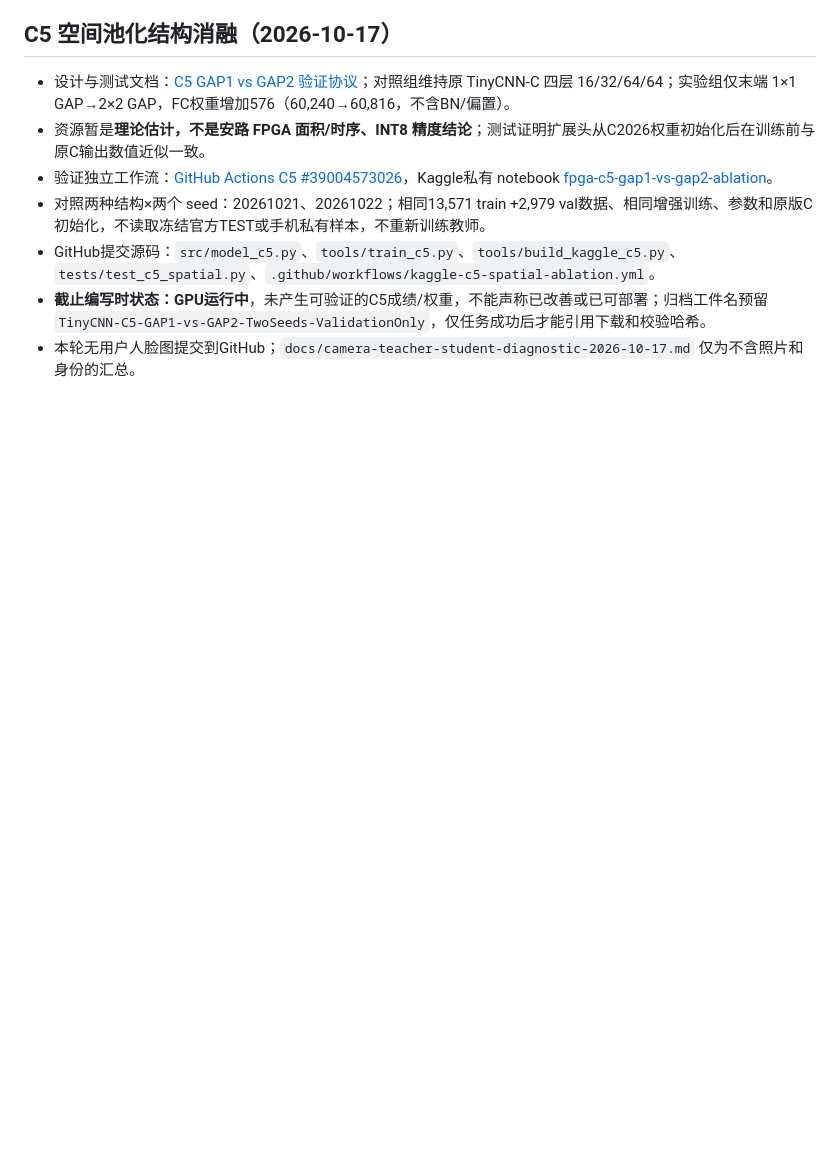
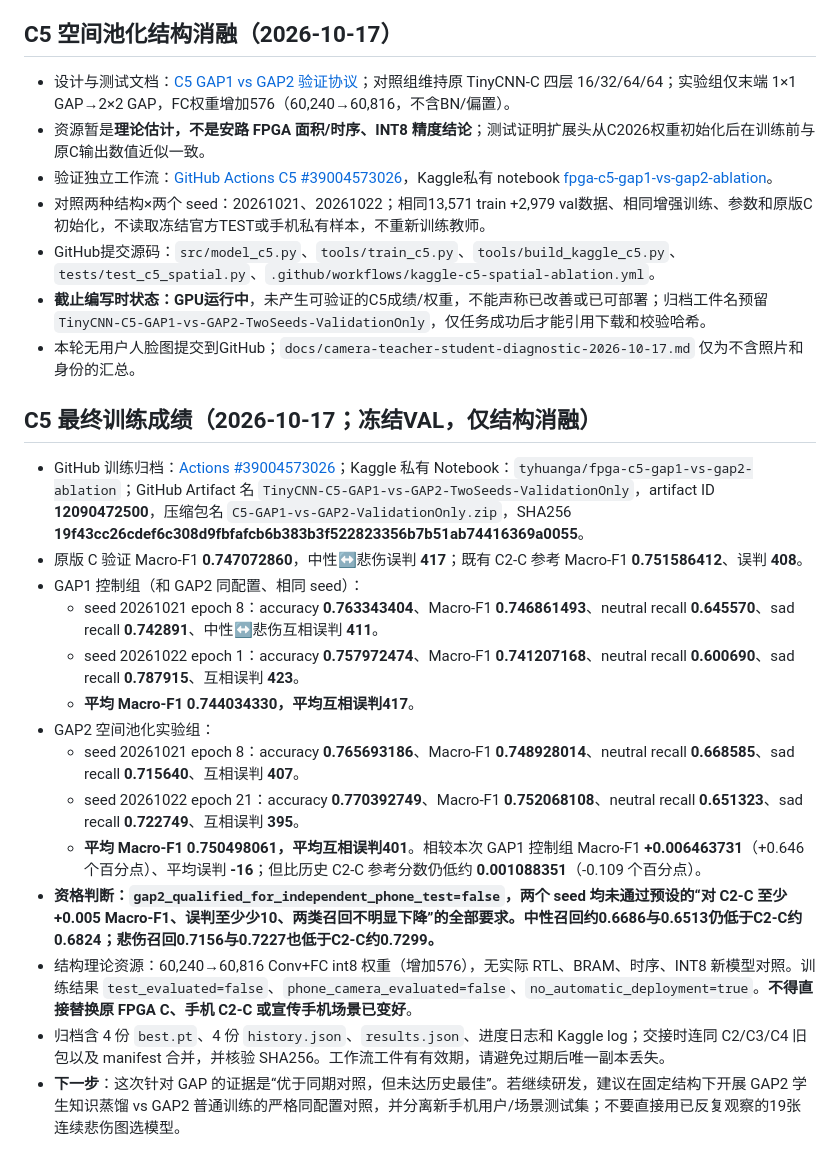
Before and after one commit to tyhuang200612-sudo/fpga-emotion-recognition, a Markdown page: docs/experiment-handoff-index.md, the part around the change. Drawn GitHub-style; blank space fills up the shorter version.

Commit message:
Archive verified C5 two-seed spatial ablation metrics, SHA256 and failed release gate

```diff
--- a/docs/experiment-handoff-index.md
+++ b/docs/experiment-handoff-index.md
@@ -70,3 +70,20 @@
 - GitHub提交源码：`src/model_c5.py`、`tools/train_c5.py`、`tools/build_kaggle_c5.py`、`tests/test_c5_spatial.py`、`.github/workflows/kaggle-c5-spatial-ablation.yml`。
 - **截止编写时状态：GPU运行中**，未产生可验证的C5成绩/权重，不能声称已改善或已可部署；归档工件名预留 `TinyCNN-C5-GAP1-vs-GAP2-TwoSeeds-ValidationOnly`，仅任务成功后才能引用下载和校验哈希。
 - 本轮无用户人脸图提交到GitHub；`docs/camera-teacher-student-diagnostic-2026-10-17.md` 仅为不含照片和身份的汇总。
+
+
+## C5 最终训练成绩（2026-10-17；冻结VAL，仅结构消融）
+- GitHub 训练归档：[Actions #39004573026](https://github.com/tyhuang200612-sudo/fpga-emotion-recognition/actions/runs/39004573026)；Kaggle 私有 Notebook：`tyhuanga/fpga-c5-gap1-vs-gap2-ablation`；GitHub Artifact 名 `TinyCNN-C5-GAP1-vs-GAP2-TwoSeeds-ValidationOnly`，artifact ID **12090472500**，压缩包名 `C5-GAP1-vs-GAP2-ValidationOnly.zip`，SHA256 **19f43cc26cdef6c308d9fbfafcb6b383b3f522823356b7b51ab74416369a0055**。
+- 原版 C 验证 Macro-F1 **0.747072860**，中性↔悲伤误判 **417**；既有 C2-C 参考 Macro-F1 **0.751586412**、误判 **408**。
+- GAP1 控制组（和 GAP2 同配置、相同 seed）：
+  - seed 20261021 epoch 8：accuracy **0.763343404**、Macro-F1 **0.746861493**、neutral recall **0.645570**、sad recall **0.742891**、中性↔悲伤互相误判 **411**。
+  - seed 20261022 epoch 1：accuracy **0.757972474**、Macro-F1 **0.741207168**、neutral recall **0.600690**、sad recall **0.787915**、互相误判 **423**。
+  - **平均 Macro-F1 0.744034330，平均互相误判417**。
+- GAP2 空间池化实验组：
+  - seed 20261021 epoch 8：accuracy **0.765693186**、Macro-F1 **0.748928014**、neutral recall **0.668585**、sad recall **0.715640**、互相误判 **407**。
+  - seed 20261022 epoch 21：accuracy **0.770392749**、Macro-F1 **0.752068108**、neutral recall **0.651323**、sad recall **0.722749**、互相误判 **395**。
+  - **平均 Macro-F1 0.750498061，平均互相误判401**。相较本次 GAP1 控制组 Macro-F1 **+0.006463731**（+0.646 个百分点）、平均误判 **-16**；但比历史 C2-C 参考分数仍低约 **0.001088351**（-0.109 个百分点）。
+- **资格判断：`gap2_qualified_for_independent_phone_test=false`，两个 seed 均未通过预设的“对 C2-C 至少 +0.005 Macro-F1、误判至少少10、两类召回不明显下降”的全部要求。中性召回约0.6686与0.6513仍低于C2-C约0.6824；悲伤召回0.7156与0.7227也低于C2-C约0.7299。**
+- 结构理论资源：60,240→60,816 Conv+FC int8 权重（增加576），无实际 RTL、BRAM、时序、INT8 新模型对照。训练结果 `test_evaluated=false`、`phone_camera_evaluated=false`、`no_automatic_deployment=true`。**不得直接替换原 FPGA C、手机 C2-C 或宣传手机场景已变好**。
+- 归档含 4 份 `best.pt`、4 份 `history.json`、`results.json`、进度日志和 Kaggle log；交接时连同 C2/C3/C4 旧包以及 manifest 合并，并核验 SHA256。工作流工件有有效期，请避免过期后唯一副本丢失。
+- **下一步**：这次针对 GAP 的证据是“优于同期对照，但未达历史最佳”。若继续研发，建议在固定结构下开展 GAP2 学生知识蒸馏 vs GAP2 普通训练的严格同配置对照，并分离新手机用户/场景测试集；不要直接用已反复观察的19张连续悲伤图选模型。
```
